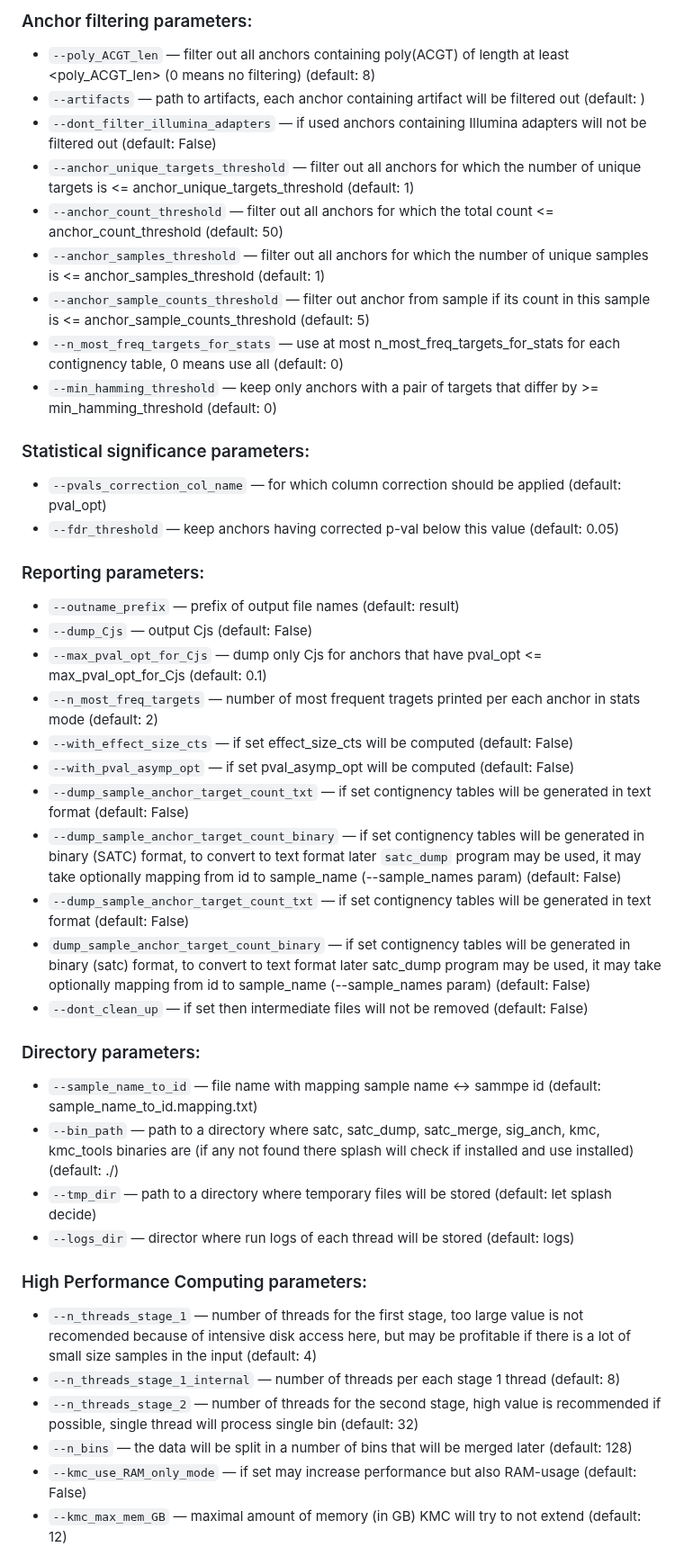
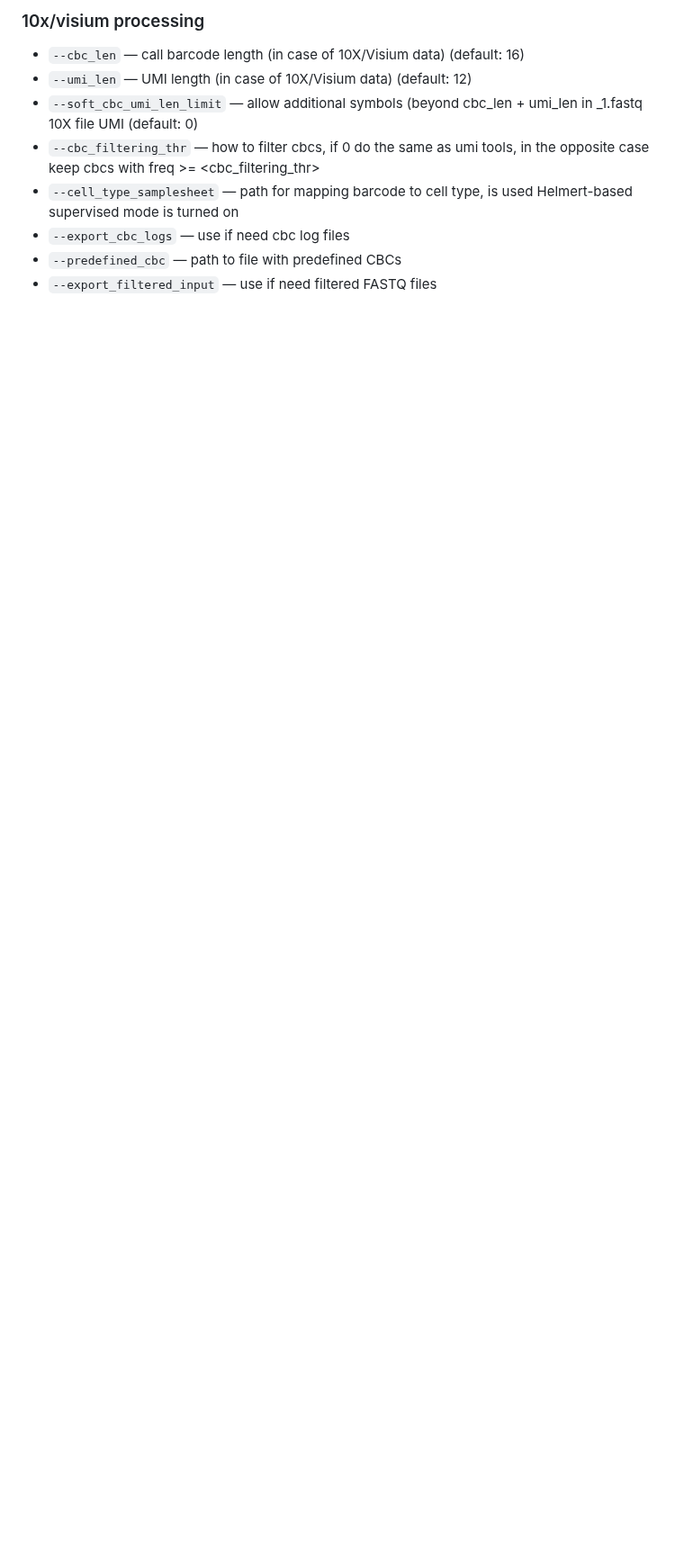
Before and after one commit to refresh-bio/SPLASH, a Markdown page: README.md, the part around one of its changes. Shown at 90% size. Rendered like a GitHub page; blank space fills up the shorter version.

```diff
--- a/README.md
+++ b/README.md
@@ -132,43 +177,11 @@ The parameters will be displayed when running splash without parameters (or with
 
-### Anchor filtering parameters:
-* `--poly_ACGT_len` &mdash; filter out all anchors containing poly(ACGT) of length at least <poly_ACGT_len> (0 means no filtering) (default: 8)
-* `--artifacts` &mdash; path to artifacts, each anchor containing artifact will be filtered out (default: )
-* `--dont_filter_illumina_adapters` &mdash; if used anchors containing Illumina adapters will not be filtered out (default: False)
-* `--anchor_unique_targets_threshold` &mdash; filter out all anchors for which the number of unique targets is <= anchor_unique_targets_threshold (default: 1)
-* `--anchor_count_threshold` &mdash; filter out all anchors for which the total count <= anchor_count_threshold (default: 50)
-* `--anchor_samples_threshold` &mdash; filter out all anchors for which the number of unique samples is <= anchor_samples_threshold (default: 1)
-* `--anchor_sample_counts_threshold` &mdash; filter out anchor from sample if its count in this sample is <= anchor_sample_counts_threshold (default: 5)
-* `--n_most_freq_targets_for_stats` &mdash; use at most n_most_freq_targets_for_stats for each contignency table, 0 means use all (default: 0)
-* `--min_hamming_threshold` &mdash; keep only anchors with a pair of targets that differ by >= min_hamming_threshold (default: 0)
+### 10x/visium processing
+ * `--cbc_len` &mdash; call barcode length (in case of 10X/Visium data) (default: 16)
+ * `--umi_len` &mdash; UMI length (in case of 10X/Visium data) (default: 12)
+ * `--soft_cbc_umi_len_limit` &mdash; allow additional symbols (beyond cbc_len + umi_len in _1.fastq 10X file UMI (default: 0)
+ * `--cbc_filtering_thr` &mdash; how to filter cbcs, if 0 do the same as umi tools, in the opposite case keep cbcs with freq >= <cbc_filtering_thr>
+ * `--cell_type_samplesheet` &mdash; path for mapping barcode to cell type, is used Helmert-based supervised mode is turned on
+ * `--export_cbc_logs` &mdash; use if need cbc log files
+ * `--predefined_cbc` &mdash; path to file with predefined CBCs
+ * `--export_filtered_input` &mdash; use if need filtered FASTQ files
 
-### Statistical significance parameters:
-* `--pvals_correction_col_name` &mdash; for which column correction should be applied (default: pval_opt)
-* `--fdr_threshold` &mdash; keep anchors having corrected p-val below this value (default: 0.05)
-
-### Reporting parameters:
-* `--outname_prefix` &mdash; prefix of output file names (default: result)
-* `--dump_Cjs` &mdash; output Cjs (default: False)
-* `--max_pval_opt_for_Cjs` &mdash; dump only Cjs for anchors that have pval_opt <= max_pval_opt_for_Cjs (default: 0.1)
-* `--n_most_freq_targets` &mdash; number of most frequent tragets printed per each anchor in stats mode (default: 2)
-* `--with_effect_size_cts` &mdash; if set effect_size_cts will be computed (default: False)
-* `--with_pval_asymp_opt` &mdash; if set pval_asymp_opt will be computed (default: False)
-* `--dump_sample_anchor_target_count_txt` &mdash; if set contignency tables will be generated in text format (default: False)
-* `--dump_sample_anchor_target_count_binary` &mdash; if set contignency tables will be generated in binary (SATC) format, to convert to text format later `satc_dump` program may be used, it may take optionally mapping from id to sample_name (--sample_names param) (default: False)
-* `--dump_sample_anchor_target_count_txt` &mdash; if set contignency tables will be generated in text format (default: False)
-* `dump_sample_anchor_target_count_binary` &mdash; if set contignency tables will be generated in binary (satc) format, to convert to text format later satc_dump program may be used, it may take optionally mapping from id to sample_name (--sample_names param) (default: False)
-* `--dont_clean_up` &mdash; if set then intermediate files will not be removed (default: False)
-
-### Directory parameters:
-* `--sample_name_to_id` &mdash; file name with mapping sample name <-> sammpe id (default: sample_name_to_id.mapping.txt)
-* `--bin_path` &mdash; path to a directory where satc, satc_dump, satc_merge, sig_anch, kmc, kmc_tools binaries are (if any not found there splash will check if installed and use installed) (default: ./)
-* `--tmp_dir` &mdash; path to a directory where temporary files will be stored (default: let splash decide)
-* `--logs_dir` &mdash; director where run logs of each thread will be stored (default: logs)
-
-### High Performance Computing parameters:
-* `--n_threads_stage_1` &mdash; number of threads for the first stage, too large value is not recomended because of intensive disk access here, but may be profitable if there is a lot of small size samples in the input (default: 4)
-* `--n_threads_stage_1_internal` &mdash; number of threads per each stage 1 thread (default: 8)
-* `--n_threads_stage_2` &mdash; number of threads for the second stage, high value is recommended if possible, single thread will process single bin (default: 32)
-* `--n_bins` &mdash; the data will be split in a number of bins that will be merged later (default: 128)
-* `--kmc_use_RAM_only_mode` &mdash; if set may increase performance but also RAM-usage (default: False)
-* `--kmc_max_mem_GB` &mdash; maximal amount of memory (in GB) KMC will try to not extend (default: 12)
-
```
Also changed, not shown: other parts of README.md (+77 -27 lines).
